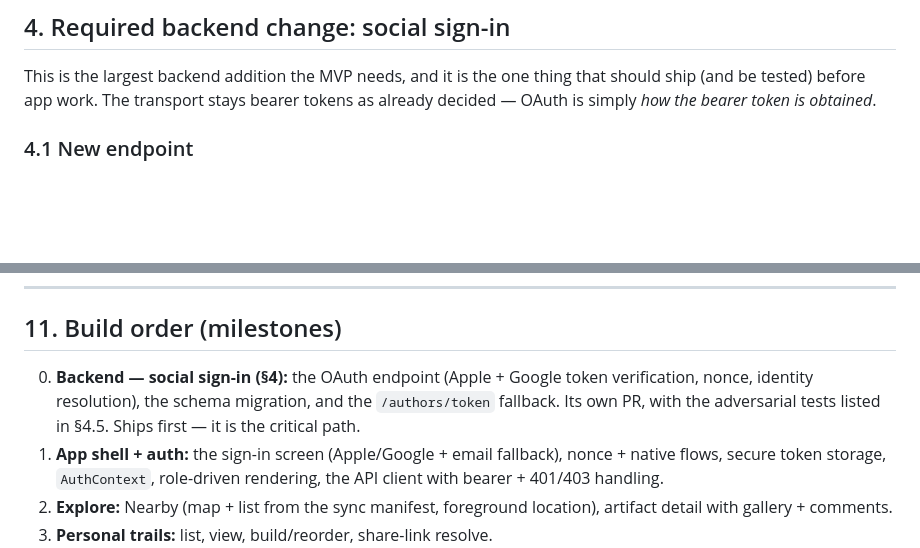
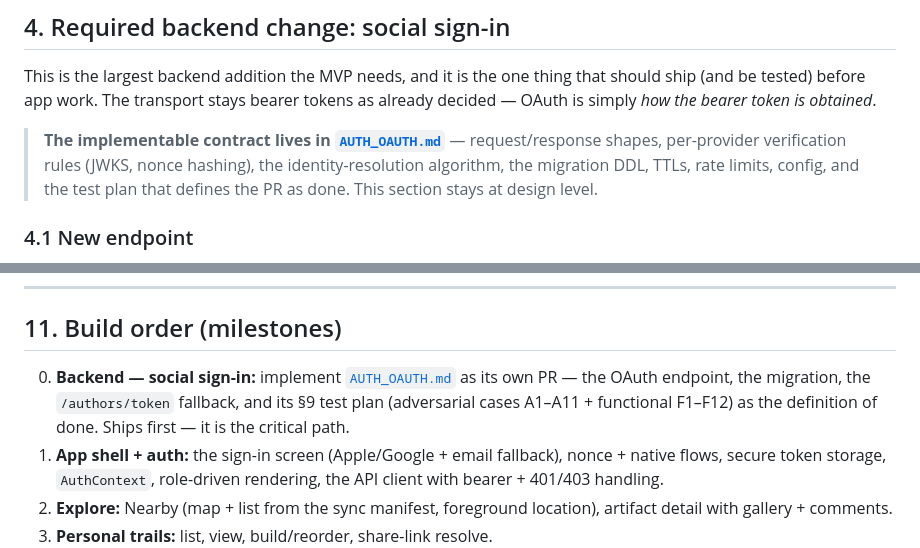
Before and after one commit to pintrail/pintrail, a Markdown page: docs/MOBILE_MVP.md, 2 parts joined by grey strips. GitHub-like rendering; blank space fills up the shorter version.

```diff
--- a/docs/MOBILE_MVP.md
+++ b/docs/MOBILE_MVP.md
@@ -91,6 +91,12 @@ The `mobile/` scaffold already fixes most of this. Additions the MVP needs:
 This is the largest backend addition the MVP needs, and it is the one thing that
 should ship (and be tested) before app work. The transport stays bearer tokens
 as already decided — OAuth is simply *how the bearer token is obtained*.
+
+> **The implementable contract lives in [`AUTH_OAUTH.md`](AUTH_OAUTH.md)** —
+> request/response shapes, per-provider verification rules (JWKS, nonce
+> hashing), the identity-resolution algorithm, the migration DDL, TTLs, rate
+> limits, config, and the test plan that defines the PR as done. This section
+> stays at design level.
 
 ### 4.1 New endpoint
 
@@ -622,10 +628,10 @@ fallback. Everything else exists.
 
 ## 11. Build order (milestones)
 
-0. **Backend — social sign-in (§4):** the OAuth endpoint (Apple + Google token
-   verification, nonce, identity resolution), the schema migration, and the
-   `/authors/token` fallback. Its own PR, with the adversarial tests listed in
-   §4.5. Ships first — it is the critical path.
+0. **Backend — social sign-in:** implement [`AUTH_OAUTH.md`](AUTH_OAUTH.md) as
+   its own PR — the OAuth endpoint, the migration, the `/authors/token`
+   fallback, and its §9 test plan (adversarial cases A1–A11 + functional
+   F1–F12) as the definition of done. Ships first — it is the critical path.
 1. **App shell + auth:** the sign-in screen (Apple/Google + email fallback),
    nonce + native flows, secure token storage, `AuthContext`, role-driven
    rendering, the API client with bearer + 401/403 handling.
```
Also changed, not shown: docs/AUTH_OAUTH.md (added, +368 -0 lines).
